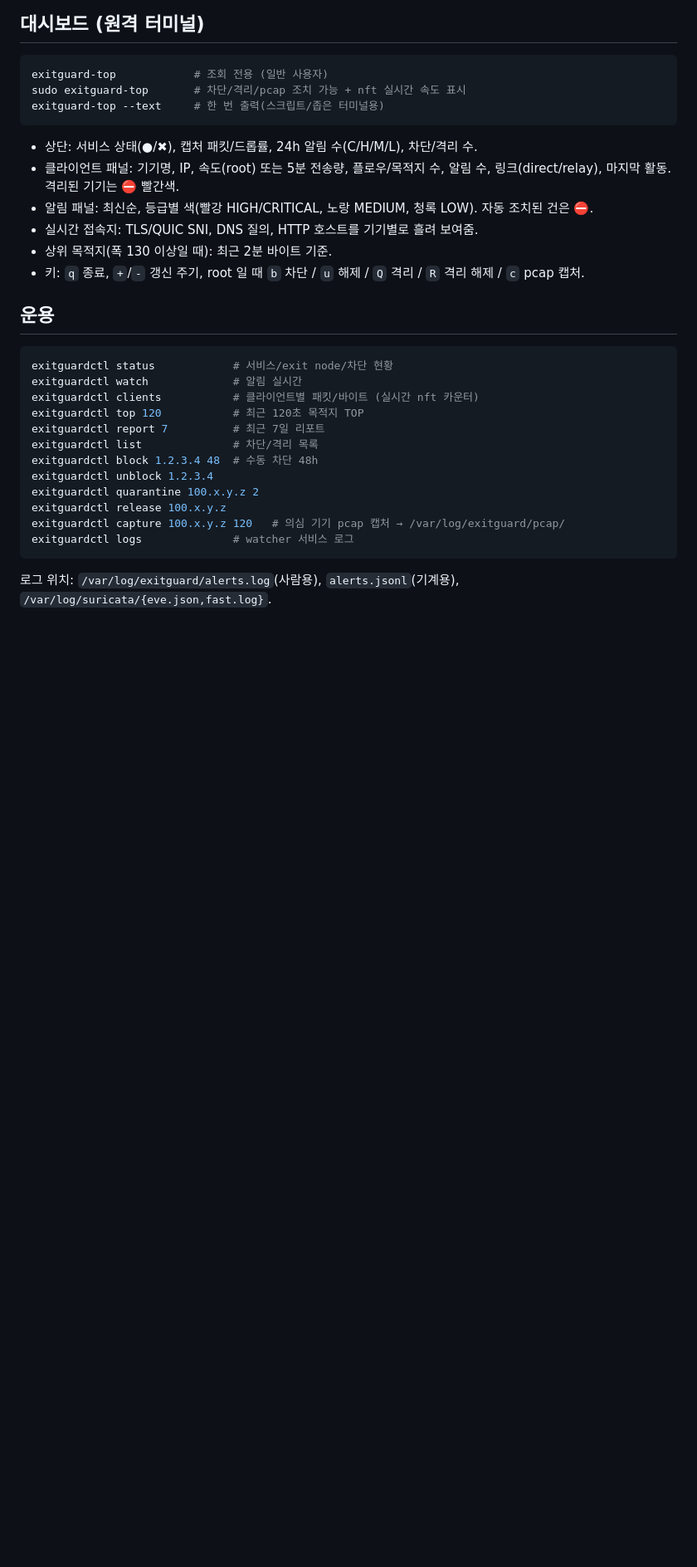
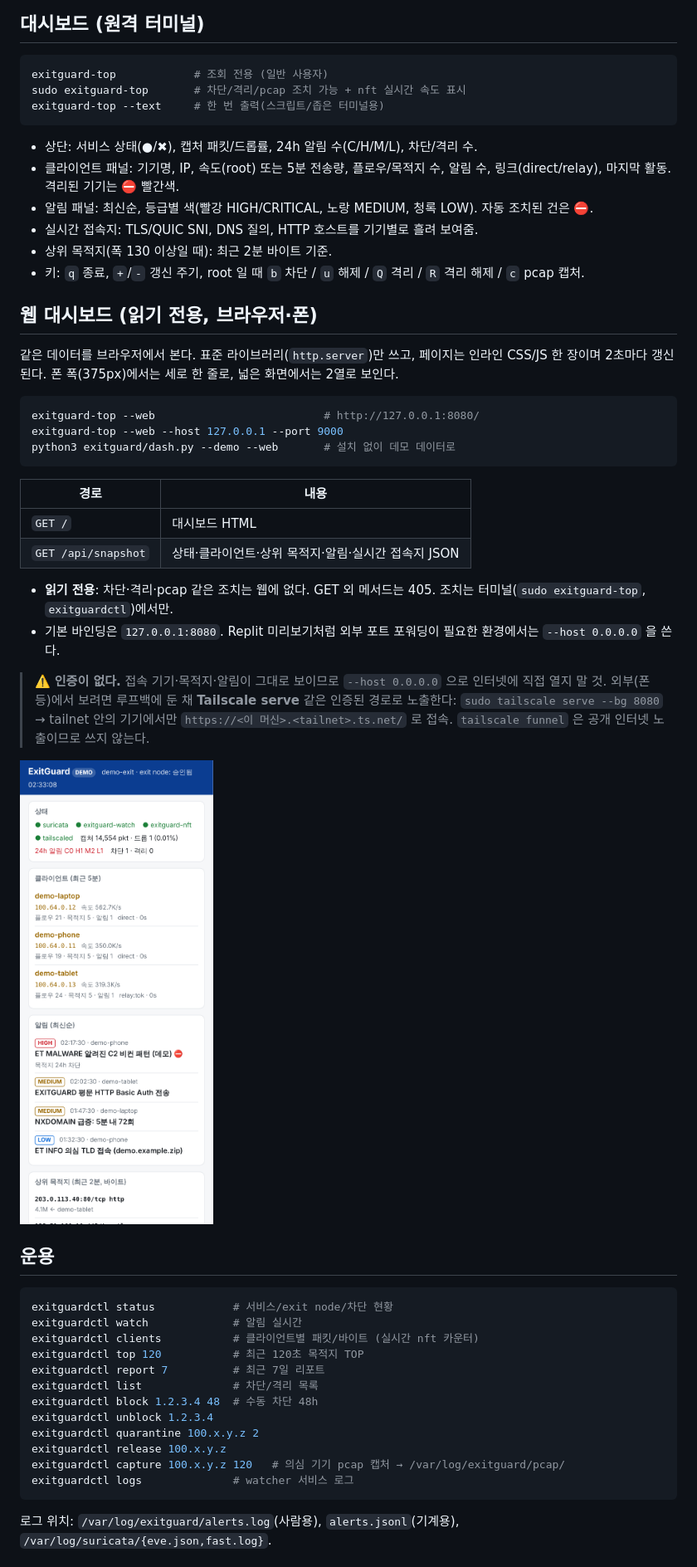
Before and after one commit to misolove/exitguard, a Markdown page: README.md, the part around one of its changes. Shown at 83% size. GitHub-like rendering; pictures changed too: docs/web-demo-phone.png (added); blank space fills up the shorter version.

````diff
--- a/README.md
+++ b/README.md
@@ -78,6 +79,32 @@ exitguard-top --text     # 한 번 출력(스크립트/좁은 터미널용)
 - 실시간 접속지: TLS/QUIC SNI, DNS 질의, HTTP 호스트를 기기별로 흘려 보여줌.
 - 상위 목적지(폭 130 이상일 때): 최근 2분 바이트 기준.
 - 키: `q` 종료, `+`/`-` 갱신 주기, root 일 때 `b` 차단 / `u` 해제 / `Q` 격리 / `R` 격리 해제 / `c` pcap 캡처.
+
+## 웹 대시보드 (읽기 전용, 브라우저·폰)
+
+같은 데이터를 브라우저에서 본다. 표준 라이브러리(`http.server`)만 쓰고, 페이지는 인라인 CSS/JS 한 장이며 2초마다 갱신된다.
+폰 폭(375px)에서는 세로 한 줄로, 넓은 화면에서는 2열로 보인다.
+
+```bash
+exitguard-top --web                          # http://127.0.0.1:8080/
+exitguard-top --web --host 127.0.0.1 --port 9000
+python3 exitguard/dash.py --demo --web       # 설치 없이 데모 데이터로
+```
+
+| 경로 | 내용 |
+|---|---|
+| `GET /` | 대시보드 HTML |
+| `GET /api/snapshot` | 상태·클라이언트·상위 목적지·알림·실시간 접속지 JSON |
+
+- **읽기 전용**: 차단·격리·pcap 같은 조치는 웹에 없다. GET 외 메서드는 405. 조치는 터미널(`sudo exitguard-top`, `exitguardctl`)에서만.
+- 기본 바인딩은 `127.0.0.1:8080`. Replit 미리보기처럼 외부 포트 포워딩이 필요한 환경에서는 `--host 0.0.0.0` 을 쓴다.
+
+> ⚠️ **인증이 없다.** 접속 기기·목적지·알림이 그대로 보이므로 `--host 0.0.0.0` 으로 인터넷에 직접 열지 말 것.
+> 외부(폰 등)에서 보려면 루프백에 둔 채 **Tailscale serve** 같은 인증된 경로로 노출한다:
+> `sudo tailscale serve --bg 8080` → tailnet 안의 기기에서만 `https://<이 머신>.<tailnet>.ts.net/` 로 접속.
+> `tailscale funnel` 은 공개 인터넷 노출이므로 쓰지 않는다.
+
+<img src="docs/web-demo-phone.png" width="300" alt="데모 데이터로 띄운 웹 대시보드 (폰 폭)">
 
 ## 운용
 
````
Also changed, not shown: other parts of README.md (+2 -1 lines), 3 other files.
